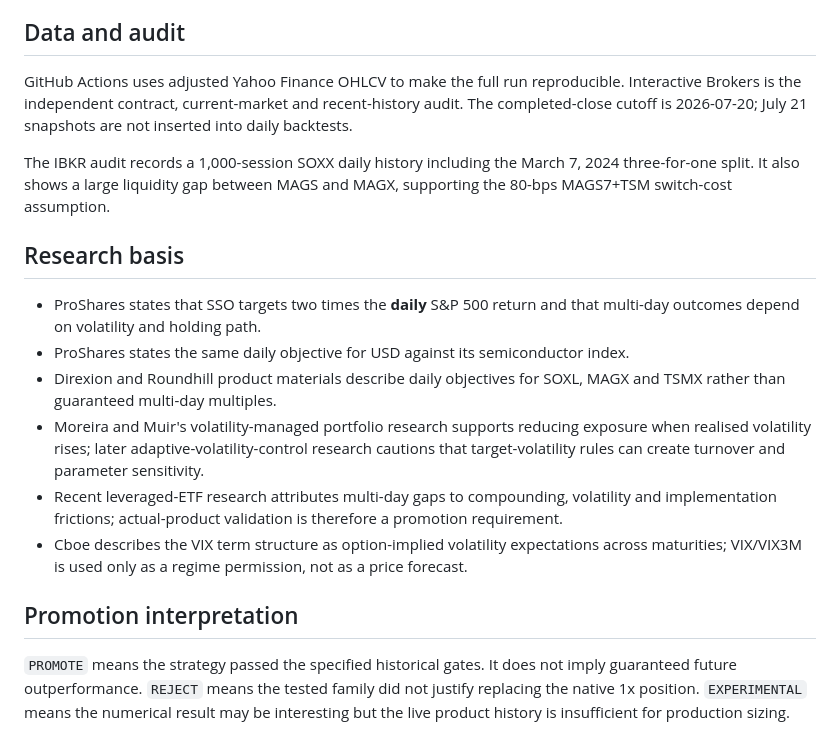
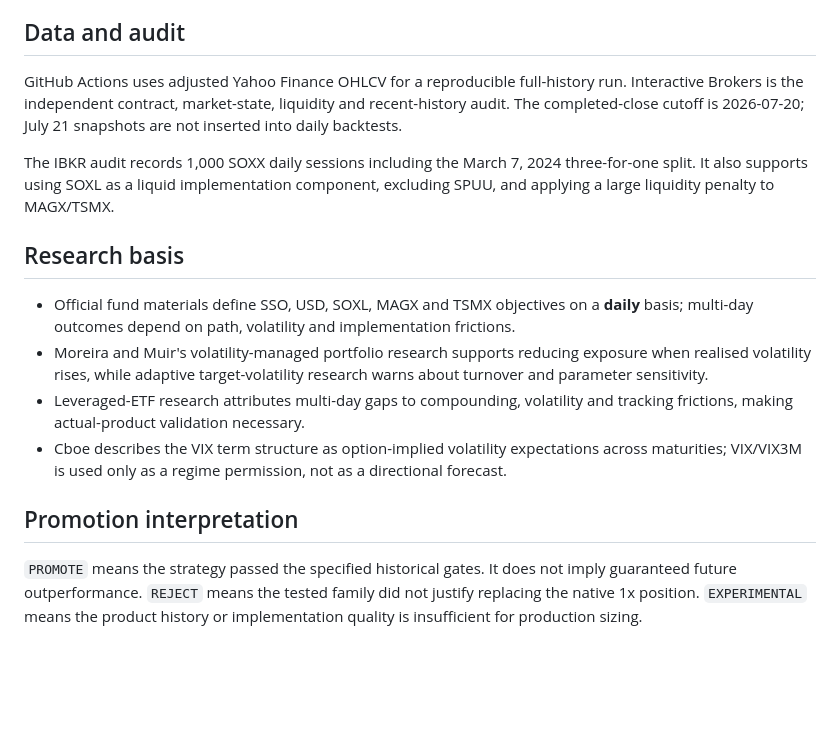
Before and after one commit to loktoto/busan-trip, a Markdown page: research/daily_leverage_20260721/research_v2.md, the part around one of its changes. Rendered like a GitHub page; blank space fills up the shorter version.

```diff
--- a/research/daily_leverage_20260721/research_v2.md
+++ b/research/daily_leverage_20260721/research_v2.md
@@ -57,19 +60,17 @@ Exposure remains at least 1x while a leverage state is active; the model never m
 
 ## Data and audit
 
-GitHub Actions uses adjusted Yahoo Finance OHLCV to make the full run reproducible. Interactive Brokers is the independent contract, current-market and recent-history audit. The completed-close cutoff is 2026-07-20; July 21 snapshots are not inserted into daily backtests.
+GitHub Actions uses adjusted Yahoo Finance OHLCV for a reproducible full-history run. Interactive Brokers is the independent contract, market-state, liquidity and recent-history audit. The completed-close cutoff is 2026-07-20; July 21 snapshots are not inserted into daily backtests.
 
-The IBKR audit records a 1,000-session SOXX daily history including the March 7, 2024 three-for-one split. It also shows a large liquidity gap between MAGS and MAGX, supporting the 80-bps MAGS7+TSM switch-cost assumption.
+The IBKR audit records 1,000 SOXX daily sessions including the March 7, 2024 three-for-one split. It also supports using SOXL as a liquid implementation component, excluding SPUU, and applying a large liquidity penalty to MAGX/TSMX.
 
 ## Research basis
 
-- ProShares states that SSO targets two times the **daily** S&P 500 return and that multi-day outcomes depend on volatility and holding path.
-- ProShares states the same daily objective for USD against its semiconductor index.
-- Direxion and Roundhill product materials describe daily objectives for SOXL, MAGX and TSMX rather than guaranteed multi-day multiples.
-- Moreira and Muir's volatility-managed portfolio research supports reducing exposure when realised volatility rises; later adaptive-volatility-control research cautions that target-volatility rules can create turnover and parameter sensitivity.
-- Recent leveraged-ETF research attributes multi-day gaps to compounding, volatility and implementation frictions; actual-product validation is therefore a promotion requirement.
-- Cboe describes the VIX term structure as option-implied volatility expectations across maturities; VIX/VIX3M is used only as a regime permission, not as a price forecast.
+- Official fund materials define SSO, USD, SOXL, MAGX and TSMX objectives on a **daily** basis; multi-day outcomes depend on path, volatility and implementation frictions.
+- Moreira and Muir's volatility-managed portfolio research supports reducing exposure when realised volatility rises, while adaptive target-volatility research warns about turnover and parameter sensitivity.
+- Leveraged-ETF research attributes multi-day gaps to compounding, volatility and tracking frictions, making actual-product validation necessary.
+- Cboe describes the VIX term structure as option-implied volatility expectations across maturities; VIX/VIX3M is used only as a regime permission, not as a directional forecast.
 
 ## Promotion interpretation
 
-`PROMOTE` means the strategy passed the specified historical gates. It does not imply guaranteed future outperformance. `REJECT` means the tested family did not justify replacing the native 1x position. `EXPERIMENTAL` means the numerical result may be interesting but the live product history is insufficient for production sizing.
+`PROMOTE` means the strategy passed the specified historical gates. It does not imply guaranteed future outperformance. `REJECT` means the tested family did not justify replacing the native 1x position. `EXPERIMENTAL` means the product history or implementation quality is insufficient for production sizing.
```
Also changed, not shown: other parts of research/daily_leverage_20260721/research_v2.md (+14 -11 lines).
